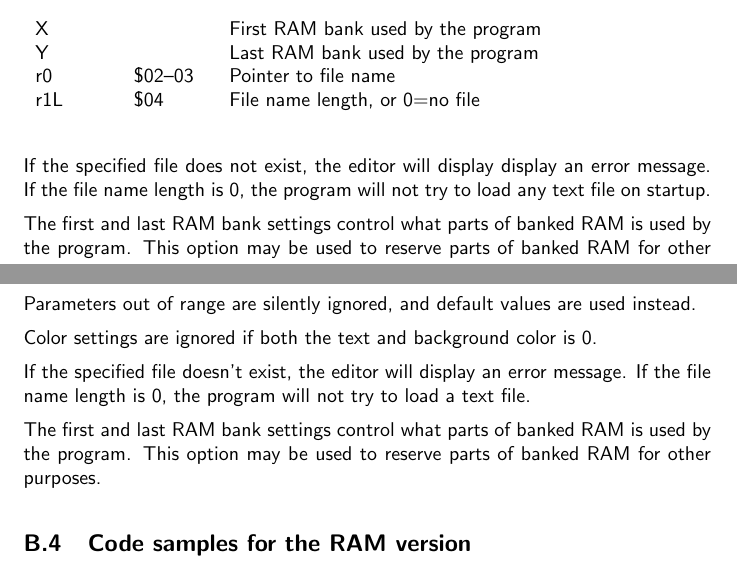
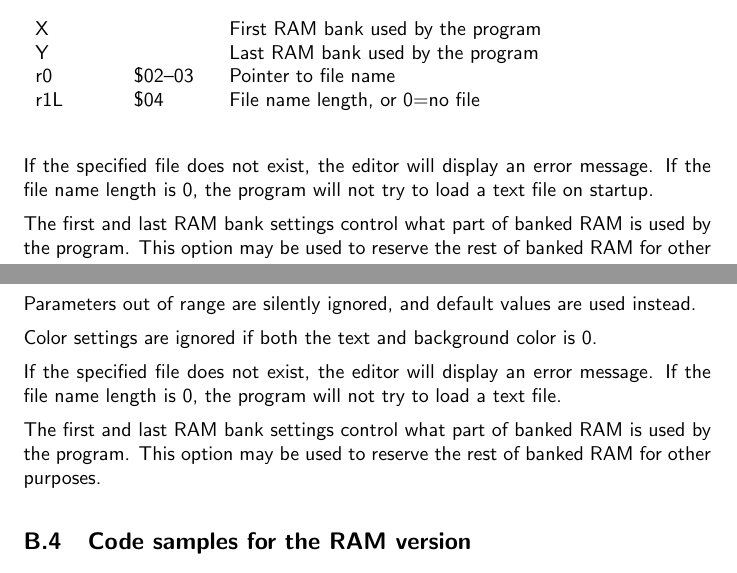
Before and after one commit to stefan-b-jakobsson/x16-edit, a LaTeX document (docs/newmanual.tex): two parts of pages 13 and 14 of 18 before the commit and two parts of pages 14 and 15 of 19 after it, joined at a grey line, cut so that both start at the same text. Compiled offline with pdfLaTeX.

Commit message:
Improved new manual

```diff
--- a/docs/newmanual.tex
+++ b/docs/newmanual.tex
@@ -495,12 +495,12 @@ The Commander X16 was devised by David Murray a.k.a. the
             r1L & \$04     & File name length, or 0=no file \\
         \end{longtable}
 
-        If the specified file does not exist, the editor will display display an
+        If the specified file does not exist, the editor will display an
         error message. If the file name length is 0, the program will not try
-        to load any text file on startup.
+        to load a text file on startup.
 
-        The first and last RAM bank settings control what parts of banked RAM is
-        used by the program. This option may be used to reserve parts of banked RAM
+        The first and last RAM bank settings control what part of banked RAM is
+        used by the program. This option may be used to reserve the rest of banked RAM
         for other purposes.
 
     \subsection{Load file with options entry point}
@@ -537,12 +537,12 @@ The Commander X16 was devised by David Murray a.k.a. the
 
         Color settings are ignored if both the text and background color is 0.
 
-        If the specified file doesn't exist, the editor will display an
+        If the specified file does not exist, the editor will display an
         error message. If the file name length is 0, the program will not try
         to load a text file.
 
-        The first and last RAM bank settings control what parts of banked RAM is
-        used by the program. This option may be used to reserve parts of banked RAM
+        The first and last RAM bank settings control what part of banked RAM is
+        used by the program. This option may be used to reserve the rest of banked RAM
         for other purposes.
 
     \subsection{Code samples for the RAM version}
```
Also changed, not shown: docs/newmanual.pdf, docs/newmanual.tex (21 more changed lines).
